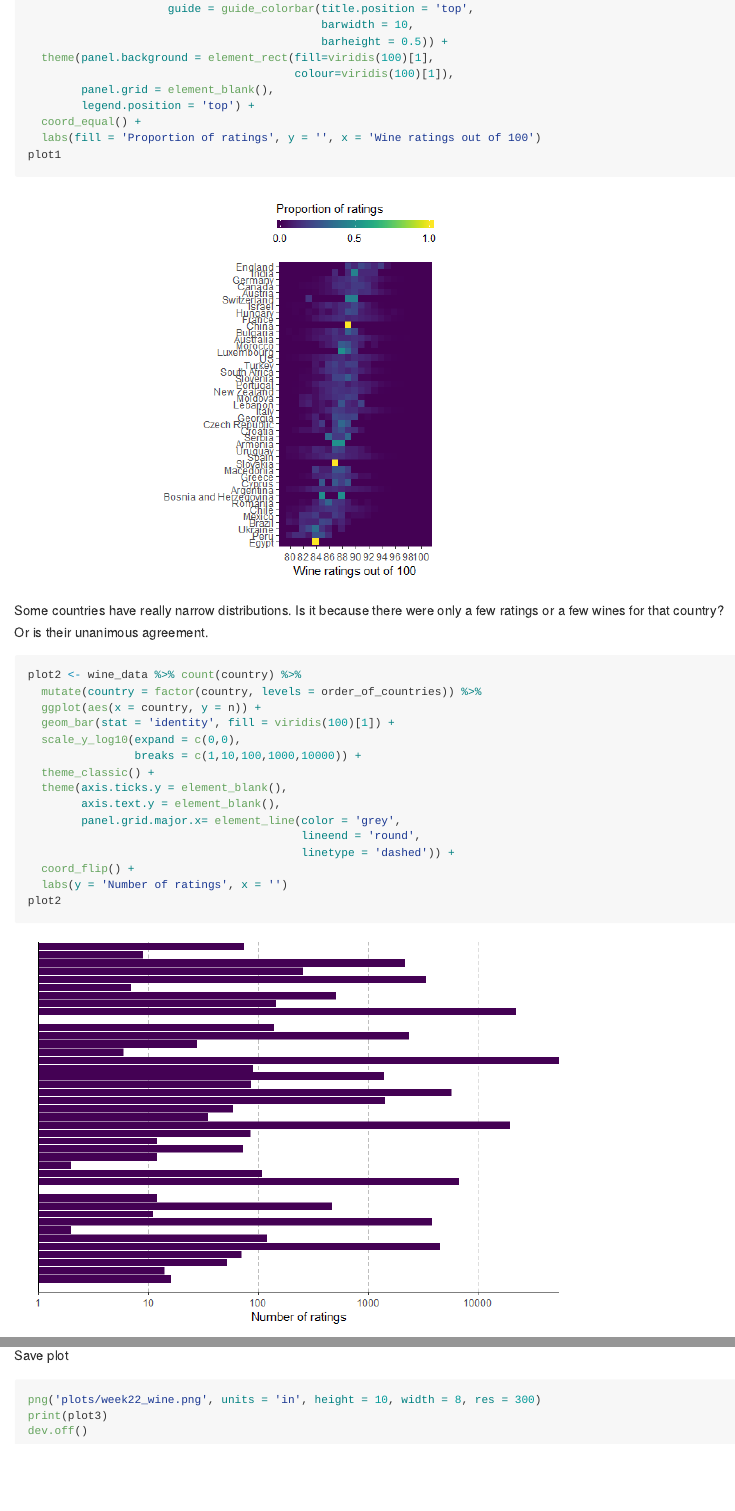
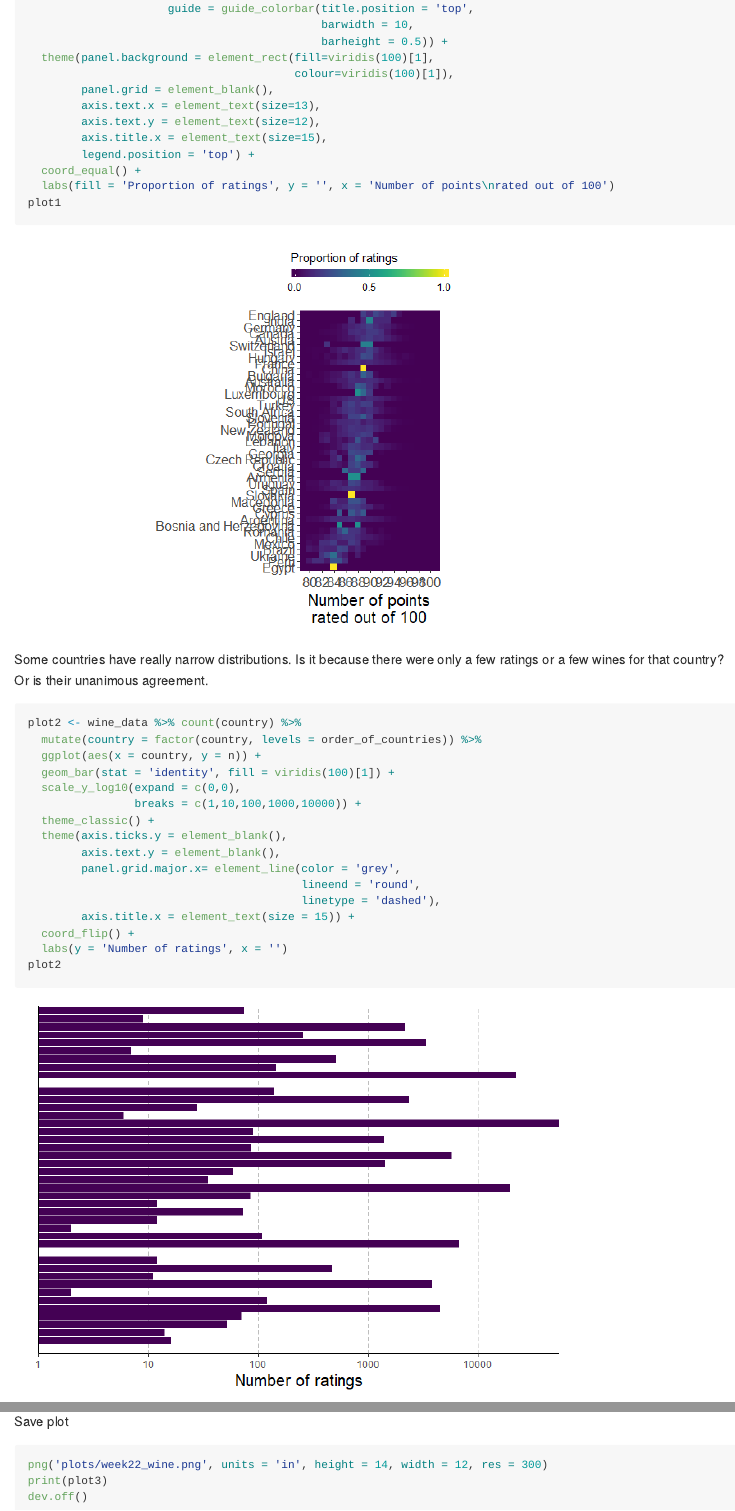
Before and after one commit to wvictor14/tidytuesday, an R Markdown document (week22_wine.Rmd): the page in a window 1100 px wide, from 1910 px down, and a second part further down, joined at a grey line. The pictures show the output file week22_wine.md that the author committed with the source, drawn offline in the style of GitHub; long lines of code are wrapped.

Commit message:
Resized font

````diff
--- a/week22_wine.Rmd
+++ b/week22_wine.Rmd
@@ -89,9 +89,12 @@ plot1 <- sum_by_country_by_interval %>%
   theme(panel.background = element_rect(fill=viridis(100)[1],
                                         colour=viridis(100)[1]),
         panel.grid = element_blank(),
+        axis.text.x = element_text(size=13),
+        axis.text.y = element_text(size=12),
+        axis.title.x = element_text(size=15),
         legend.position = 'top') +
   coord_equal() +
-  labs(fill = 'Proportion of ratings', y = '', x = 'Wine ratings out of 100')
+  labs(fill = 'Proportion of ratings', y = '', x = 'Number of points\nrated out of 100')
 plot1
 ```
 
@@ -110,7 +113,8 @@ plot2 <- wine_data %>% count(country) %>%
         axis.text.y = element_blank(),
         panel.grid.major.x= element_line(color = 'grey',
                                          lineend = 'round',
-                                         linetype = 'dashed')) +
+                                         linetype = 'dashed'),
+        axis.title.x = element_text(size = 15)) +
   coord_flip() +
   labs(y = 'Number of ratings', x = '')
 plot2
@@ -125,7 +129,7 @@ plot3 <- ggarrange(plot1, plot2, nrow = 1)
 Save plot
 
 ```{r eval = F}
-png('plots/week22_wine.png', units = 'in', height = 10, width = 8, res = 300)
+png('plots/week22_wine.png', units = 'in', height = 14, width = 12, res = 300)
 print(plot3)
 dev.off()
 ```
````
Also changed, not shown: plots/week22_wine.png, week22_wine.md, week22_wine_files/figure-gfm/unnamed-chunk-4-1.png, week22_wine_files/figure-gfm/unnamed-chunk-5-1.png, week22_wine_files/figure-gfm/unnamed-chunk-6-1.png, week22_wine.Rmd (2 more changed lines).
